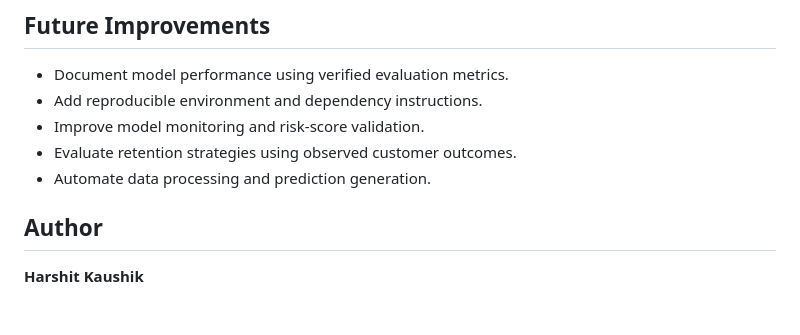
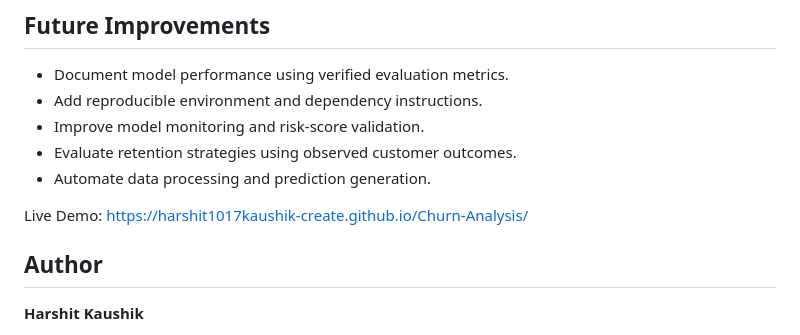
Before and after one commit to harshit1017kaushik-create/Churn-Analysis, a Markdown page: README.md, the part around the change. Rendered like a GitHub page; blank space fills up the shorter version.

```diff
--- a/README.md
+++ b/README.md
@@ -157,6 +157,8 @@ The notebooks may require the relevant Python packages, saved model files, and c
 - Evaluate retention strategies using observed customer outcomes.
 - Automate data processing and prediction generation.
 
+Live Demo: https://harshit1017kaushik-create.github.io/Churn-Analysis/
+
 ## Author
 
 **Harshit Kaushik**
```
